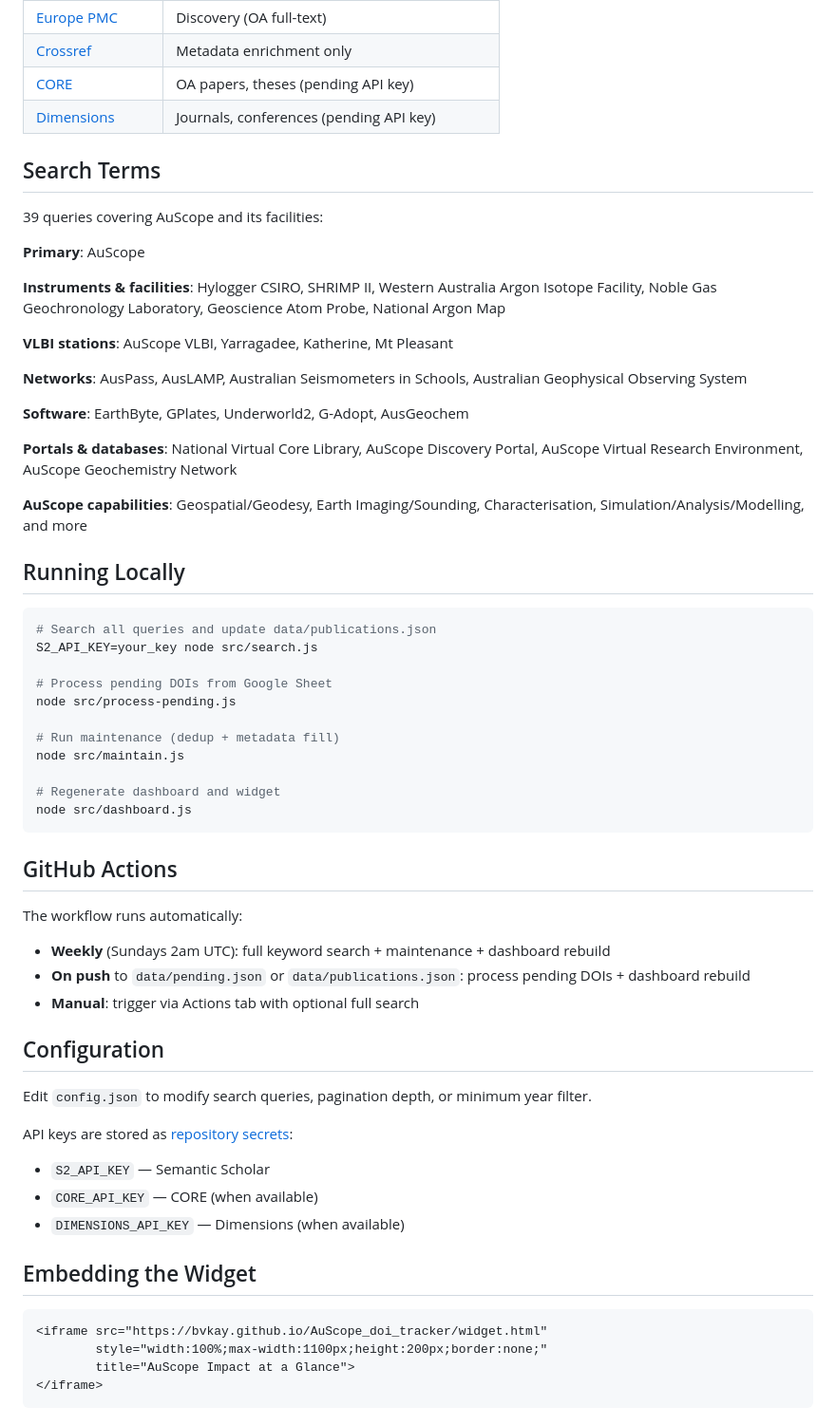
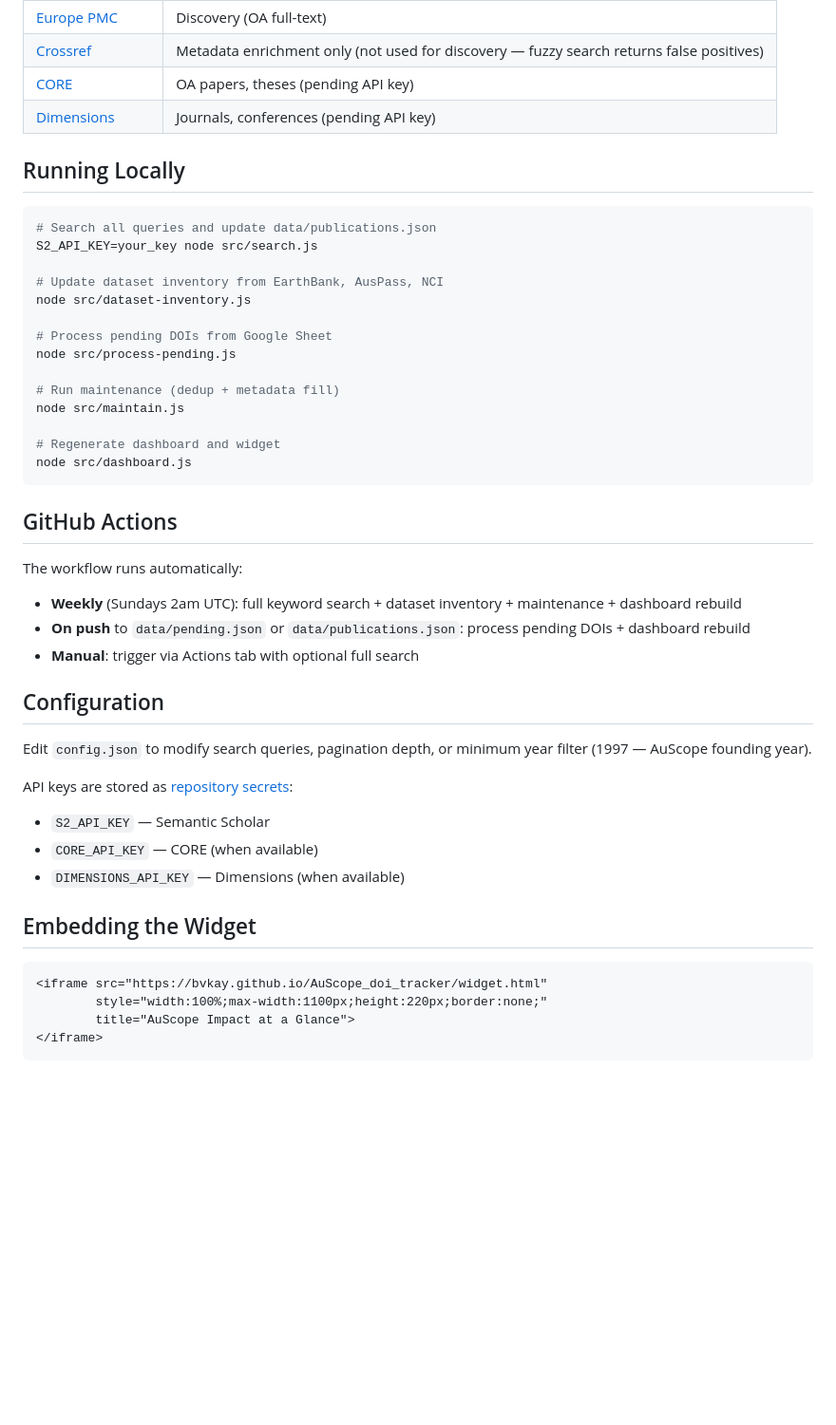
Before and after one commit to bvkay/AuScope_doi_tracker, a Markdown page: README.md, the part around one of its changes. Shown at 95% size. Rendered like a GitHub page; blank space fills up the shorter version.

````diff
--- a/README.md
+++ b/README.md
@@ -38,31 +74,16 @@ Google Sheet                              GitHub (this repo)
 | [Europe PMC](https://europepmc.org/) | Discovery (OA full-text) |
-| [Crossref](https://www.crossref.org/) | Metadata enrichment only |
+| [Crossref](https://www.crossref.org/) | Metadata enrichment only (not used for discovery — fuzzy search returns false positives) |
 | [CORE](https://core.ac.uk/) | OA papers, theses (pending API key) |
 | [Dimensions](https://app.dimensions.ai/) | Journals, conferences (pending API key) |
-
-## Search Terms
-
-39 queries covering AuScope and its facilities:
-
-**Primary**: AuScope
-
-**Instruments & facilities**: Hylogger CSIRO, SHRIMP II, Western Australia Argon Isotope Facility, Noble Gas Geochronology Laboratory, Geoscience Atom Probe, National Argon Map
-
-**VLBI stations**: AuScope VLBI, Yarragadee, Katherine, Mt Pleasant
-
-**Networks**: AusPass, AusLAMP, Australian Seismometers in Schools, Australian Geophysical Observing System
-
-**Software**: EarthByte, GPlates, Underworld2, G-Adopt, AusGeochem
-
-**Portals & databases**: National Virtual Core Library, AuScope Discovery Portal, AuScope Virtual Research Environment, AuScope Geochemistry Network
-
-**AuScope capabilities**: Geospatial/Geodesy, Earth Imaging/Sounding, Characterisation, Simulation/Analysis/Modelling, and more
 
 ## Running Locally
 
 ```bash
 # Search all queries and update data/publications.json
 S2_API_KEY=your_key node src/search.js
+
+# Update dataset inventory from EarthBank, AusPass, NCI
+node src/dataset-inventory.js
 
 # Process pending DOIs from Google Sheet
 node src/process-pending.js
@@ -77,13 +98,13 @@ node src/dashboard.js
 ## GitHub Actions
 
 The workflow runs automatically:
-- **Weekly** (Sundays 2am UTC): full keyword search + maintenance + dashboard rebuild
+- **Weekly** (Sundays 2am UTC): full keyword search + dataset inventory + maintenance + dashboard rebuild
 - **On push** to `data/pending.json` or `data/publications.json`: process pending DOIs + dashboard rebuild
 - **Manual**: trigger via Actions tab with optional full search
 
 ## Configuration
 
-Edit `config.json` to modify search queries, pagination depth, or minimum year filter.
+Edit `config.json` to modify search queries, pagination depth, or minimum year filter (1997 — AuScope founding year).
 
 API keys are stored as [repository secrets](../../settings/secrets/actions):
 - `S2_API_KEY` — Semantic Scholar
@@ -94,7 +115,7 @@ API keys are stored as [repository secrets](../../settings/secrets/actions):
 
 ```html
 <iframe src="https://bvkay.github.io/AuScope_doi_tracker/widget.html"
-        style="width:100%;max-width:1100px;height:200px;border:none;"
+        style="width:100%;max-width:1100px;height:220px;border:none;"
         title="AuScope Impact at a Glance">
 </iframe>
 ```
````
Also changed, not shown: other parts of README.md (+43 -7 lines).
